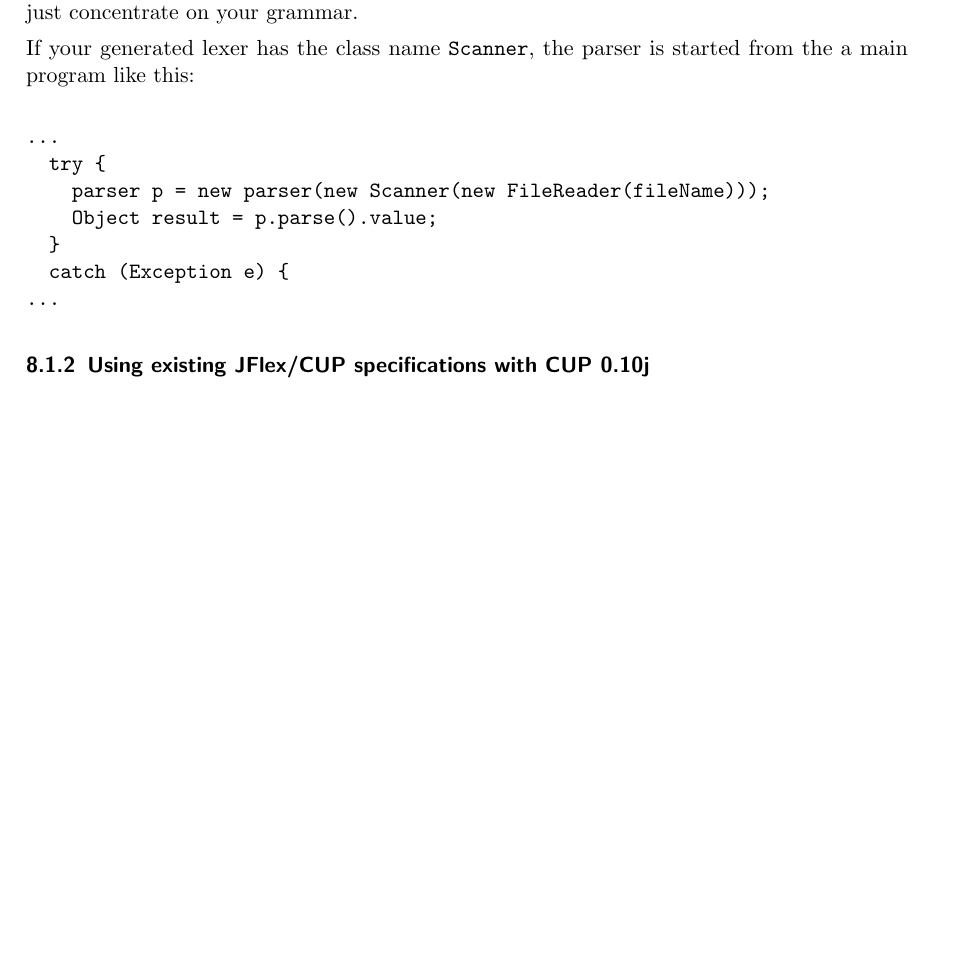
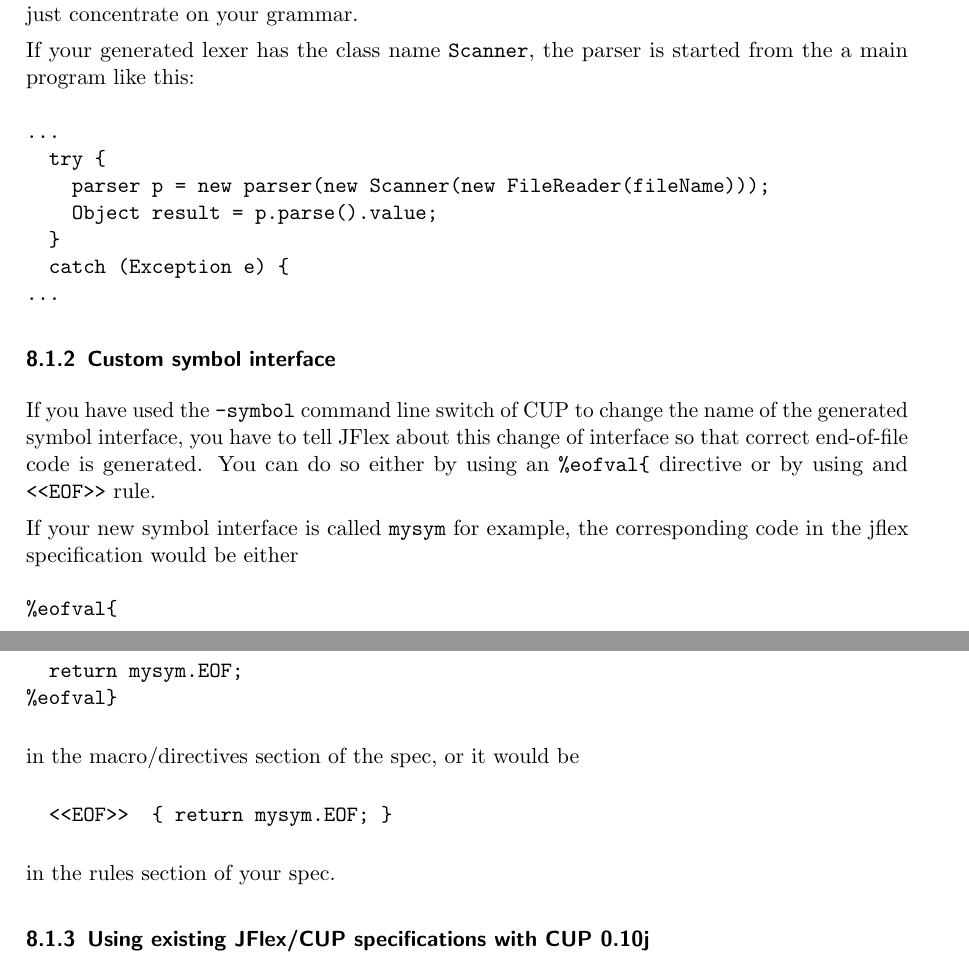
Before and after one commit to paupino/jflex, a LaTeX document (tex/manual.tex): part of page 38 of 45 before the commit and two parts of pages 38 and 39 of 46 after it, the two joined at a grey line, cut so that both start at the same text, the shorter picture padded with empty space. Compiled offline with pdfLaTeX; a LaTeX package or settings file that is missing is left out.

Commit message:
explain EOF value change for custom CUP symbol class

```diff
--- a/tex/manual.tex
+++ b/tex/manual.tex
@@ -2429,6 +2429,34 @@ is started from the a main program like this:
 ...
 \end{verbatim}
 }
+
+\subsubsection{Custom symbol interface}
+If you have used the \texttt{-symbol} command line switch of CUP to change
+the name of the generated symbol interface, you have to tell JFlex about
+this change of interface so that correct end-of-file code is generated.
+You can do so either by using an \verb+%eofval{+ directive or by using
+and \texttt{<<EOF>>} rule.
+
+If your new symbol interface is called \texttt{mysym} for example, the
+corresponding code in the jflex specification would be either
+
+{\xsmall
+\begin{verbatim}
+%eofval{
+  return mysym.EOF;
+%eofval}
+\end{verbatim}
+}
+
+in the macro/directives section of the spec, or it would be
+
+{\xsmall
+\begin{verbatim}
+  <<EOF>>  { return mysym.EOF; }
+\end{verbatim}
+}
+
+in the rules section of your spec.
 
 \subsubsection{Using existing JFlex/CUP specifications with CUP 0.10j}
 If you already have an existing specification and you would like to upgrade
```
Also changed, not shown: tex/manual.tex (2 more changed lines).
